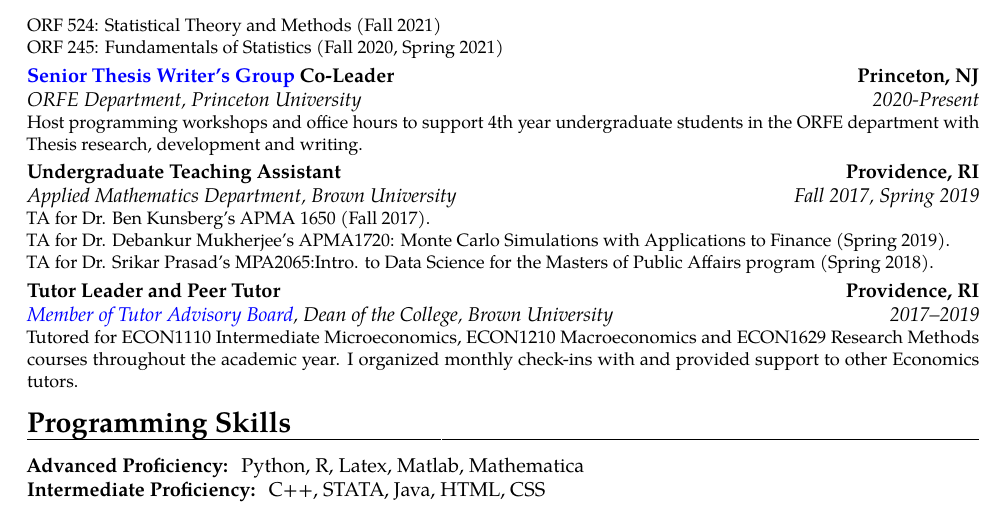
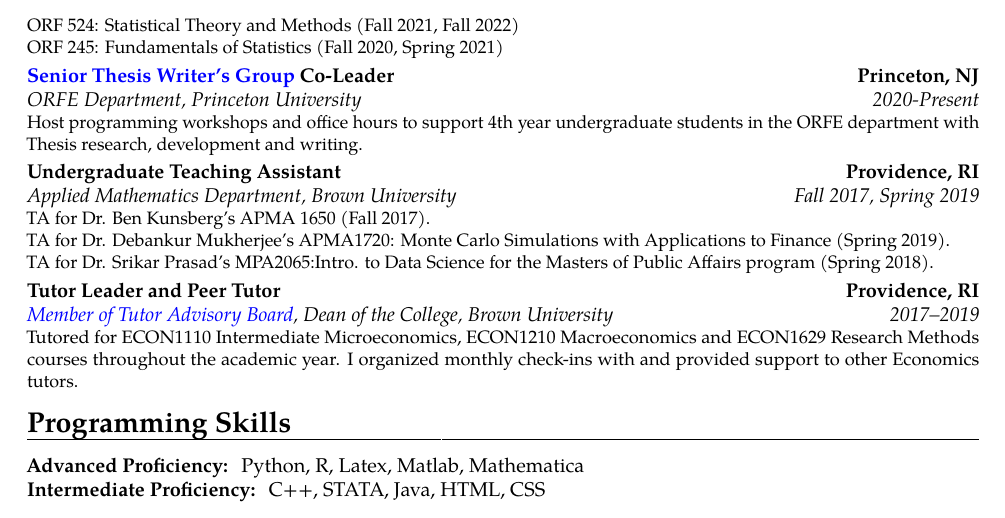
Before and after one commit to rajitachandak/rajitachandak.github.io, a LaTeX CV (assets/docs/Chandak_CV.tex): part of page 2 of 2, cut so that both start at the same text. Compiled offline with pdfLaTeX.

Commit message:
updated CV with teaching

```diff
--- a/assets/docs/Chandak_CV.tex
+++ b/assets/docs/Chandak_CV.tex
@@ -153,7 +153,7 @@
 
 \section{Teaching Experience}
 \cventry{2020-Present}{ORFE Department}{Graduate Assistant in Instruction}{Princeton, NJ}{Princeton University}{
-ORF 524: Statistical Theory and Methods (Fall 2021)\\
+ORF 524: Statistical Theory and Methods (Fall 2021, Fall 2022)\\
 ORF 245: Fundamentals of Statistics (Fall 2020, Spring 2021)}
 \cventry{2020-Present}{ORFE Department}
 {\color{blue}\href{https://orfe.princeton.edu/undergraduate/stwg}{Senior Thesis
```
Also changed, not shown: assets/docs/Chandak_CV.pdf, 1 other file.
